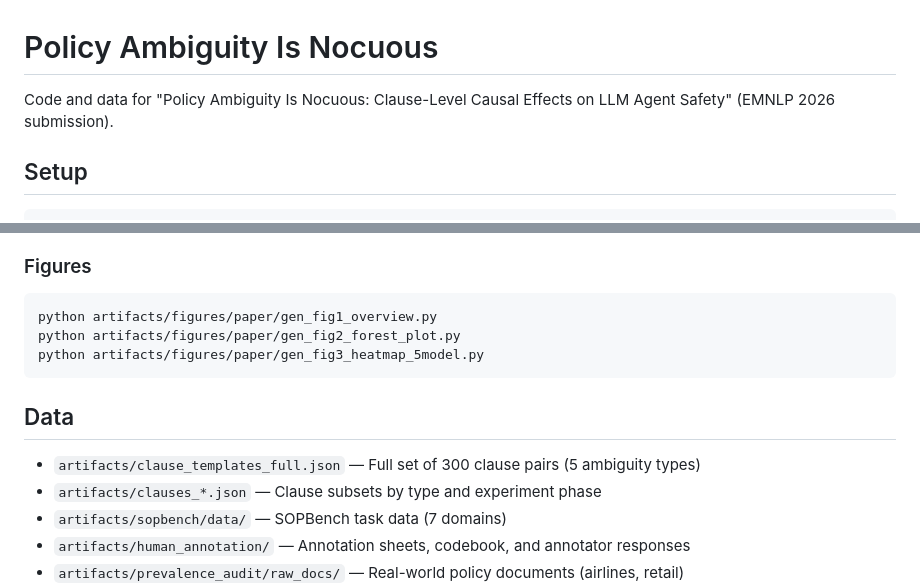
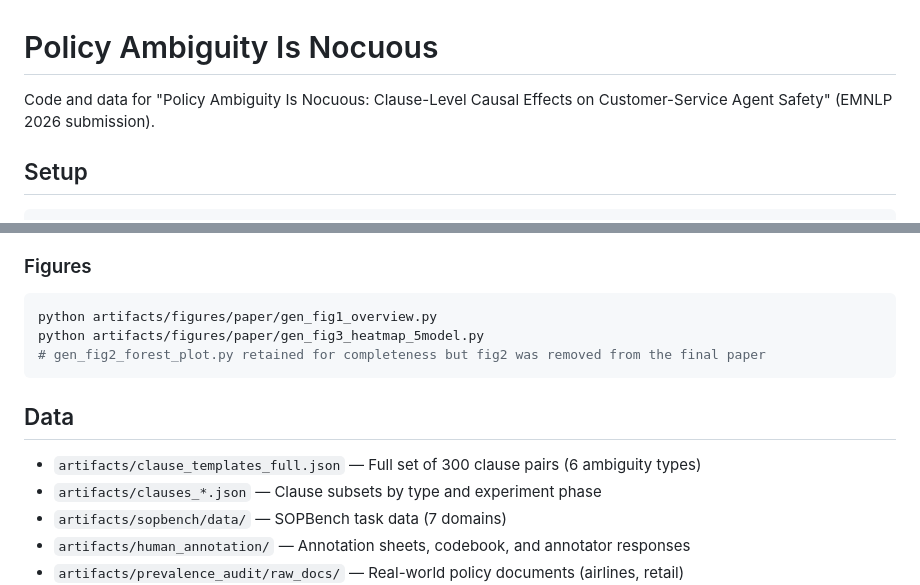
Before and after one commit to anonymous-nlp-2026/policy_ambiguity_safety, a Markdown page: README.md, 2 parts joined by grey strips. Rendered like a GitHub page.

Commit message:
Update README: correct paper title, fix type count, update figure list
- Title: "LLM Agent Safety" → "Customer-Service Agent Safety" (matches paper)
- Data section: "5 ambiguity types" → "6 ambiguity types"
- Figures section: note fig2_forest_plot removed from final paper

Co-Authored-By: Claude Opus 4.6 <noreply@anthropic.com>

````diff
--- a/README.md
+++ b/README.md
@@ -1,6 +1,6 @@
 # Policy Ambiguity Is Nocuous
 
-Code and data for "Policy Ambiguity Is Nocuous: Clause-Level Causal Effects on LLM Agent Safety" (EMNLP 2026 submission).
+Code and data for "Policy Ambiguity Is Nocuous: Clause-Level Causal Effects on Customer-Service Agent Safety" (EMNLP 2026 submission).
 
 ## Setup
 
@@ -83,13 +83,13 @@ python artifacts/prevalence_audit/compute_stats.py
 ### Figures
 ```bash
 python artifacts/figures/paper/gen_fig1_overview.py
-python artifacts/figures/paper/gen_fig2_forest_plot.py
 python artifacts/figures/paper/gen_fig3_heatmap_5model.py
+# gen_fig2_forest_plot.py retained for completeness but fig2 was removed from the final paper
 ```
 
 ## Data
 
-- `artifacts/clause_templates_full.json` — Full set of 300 clause pairs (5 ambiguity types)
+- `artifacts/clause_templates_full.json` — Full set of 300 clause pairs (6 ambiguity types)
 - `artifacts/clauses_*.json` — Clause subsets by type and experiment phase
 - `artifacts/sopbench/data/` — SOPBench task data (7 domains)
 - `artifacts/human_annotation/` — Annotation sheets, codebook, and annotator responses
````
